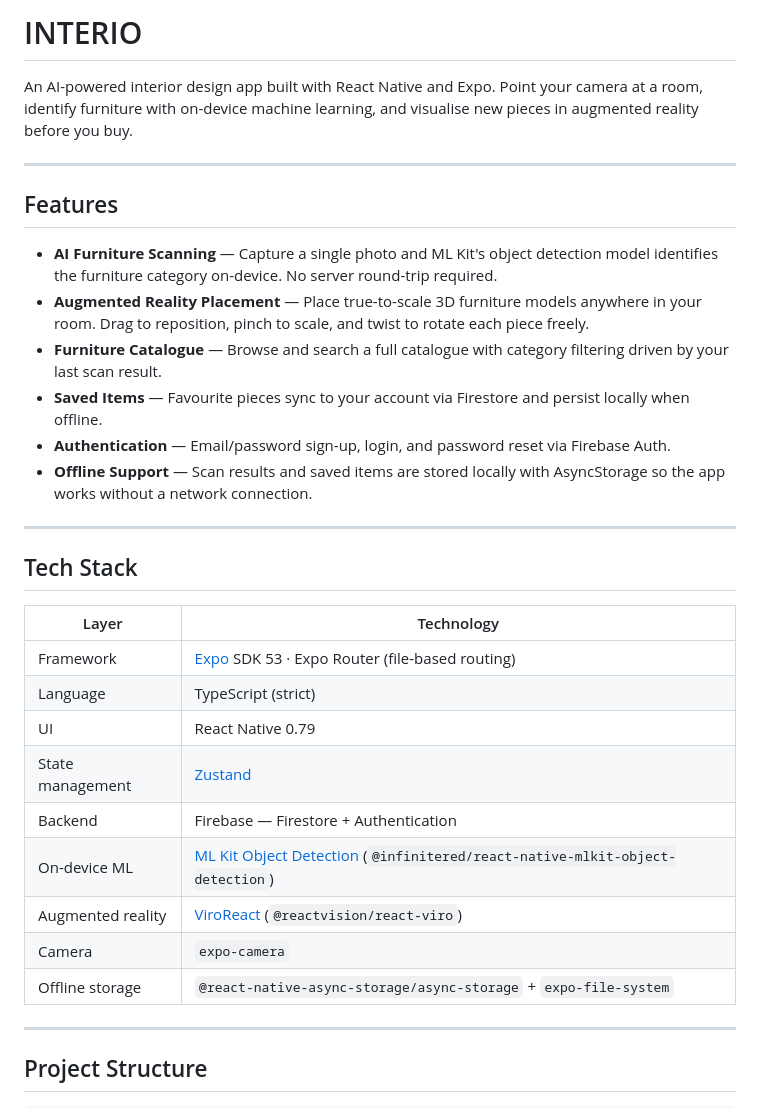
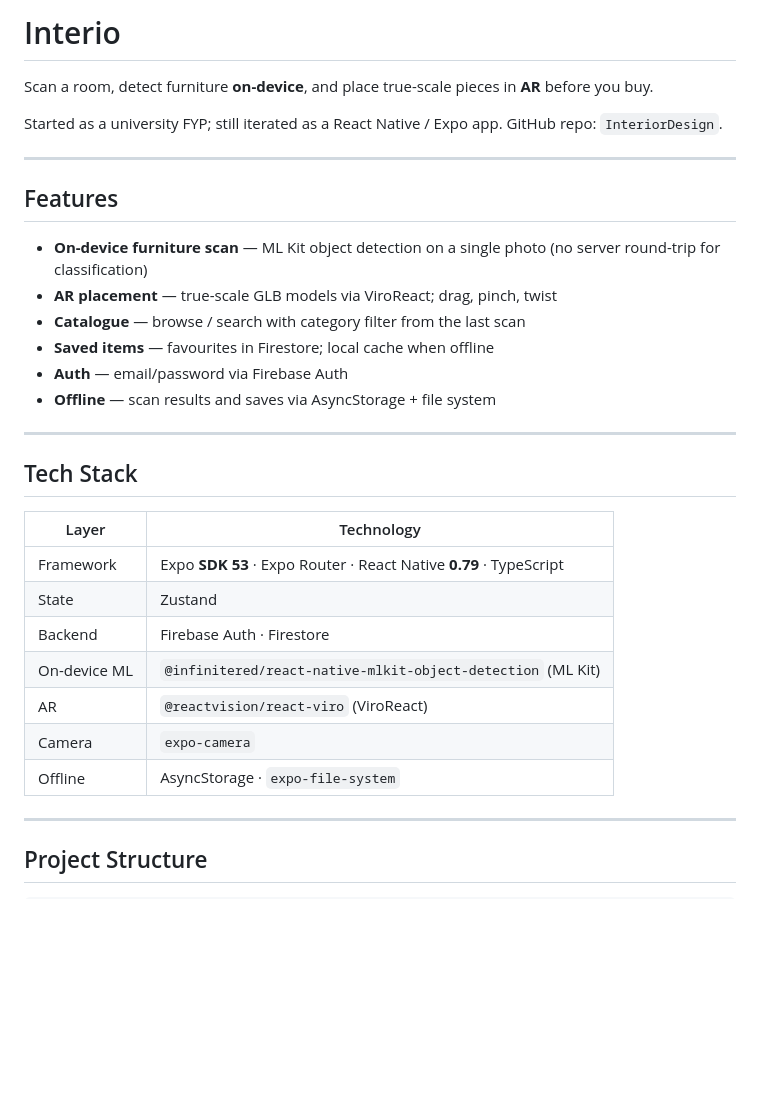
Before and after one commit to QasimJaffry/InteriorDesign, a Markdown page: README.md, the part around the change. Rendered like a GitHub page; blank space fills up the shorter version.

Commit message:
Tighten Interio README header and Expo SDK 53 stack table.
Align naming and ML Kit / ViroReact details with the current package.json.

Co-authored-by: Cursor <cursoragent@cursor.com>

```diff
--- a/README.md
+++ b/README.md
@@ -1,17 +1,19 @@
-# INTERIO
+# Interio
 
-An AI-powered interior design app built with React Native and Expo. Point your camera at a room, identify furniture with on-device machine learning, and visualise new pieces in augmented reality before you buy.
+Scan a room, detect furniture **on-device**, and place true-scale pieces in **AR** before you buy.
+
+Started as a university FYP; still iterated as a React Native / Expo app. GitHub repo: `InteriorDesign`.
 
 ---
 
 ## Features
 
-- **AI Furniture Scanning** — Capture a single photo and ML Kit's object detection model identifies the furniture category on-device. No server round-trip required.
-- **Augmented Reality Placement** — Place true-to-scale 3D furniture models anywhere in your room. Drag to reposition, pinch to scale, and twist to rotate each piece freely.
-- **Furniture Catalogue** — Browse and search a full catalogue with category filtering driven by your last scan result.
-- **Saved Items** — Favourite pieces sync to your account via Firestore and persist locally when offline.
-- **Authentication** — Email/password sign-up, login, and password reset via Firebase Auth.
-- **Offline Support** — Scan results and saved items are stored locally with AsyncStorage so the app works without a network connection.
+- **On-device furniture scan** — ML Kit object detection on a single photo (no server round-trip for classification)
+- **AR placement** — true-scale GLB models via ViroReact; drag, pinch, twist
+- **Catalogue** — browse / search with category filter from the last scan
+- **Saved items** — favourites in Firestore; local cache when offline
+- **Auth** — email/password via Firebase Auth
+- **Offline** — scan results and saves via AsyncStorage + file system
 
 ---
 
@@ -19,15 +21,13 @@ An AI-powered interior design app built with React Native and Expo. Point your c
 
 | Layer | Technology |
 |---|---|
-| Framework | [Expo](https://expo.dev) SDK 53 · Expo Router (file-based routing) |
-| Language | TypeScript (strict) |
-| UI | React Native 0.79 |
-| State management | [Zustand](https://github.com/pmndrs/zustand) |
-| Backend | Firebase — Firestore + Authentication |
-| On-device ML | [ML Kit Object Detection](https://github.com/infinitered/react-native-mlkit) (`@infinitered/react-native-mlkit-object-detection`) |
-| Augmented reality | [ViroReact](https://github.com/ReactVision/react-viro) (`@reactvision/react-viro`) |
+| Framework | Expo **SDK 53** · Expo Router · React Native **0.79** · TypeScript |
+| State | Zustand |
+| Backend | Firebase Auth · Firestore |
+| On-device ML | `@infinitered/react-native-mlkit-object-detection` (ML Kit) |
+| AR | `@reactvision/react-viro` (ViroReact) |
 | Camera | `expo-camera` |
-| Offline storage | `@react-native-async-storage/async-storage` + `expo-file-system` |
+| Offline | AsyncStorage · `expo-file-system` |
 
 ---
 
```
